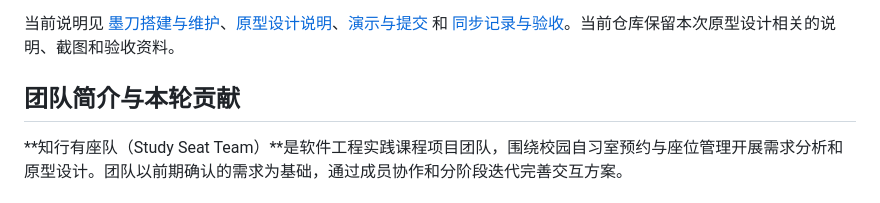
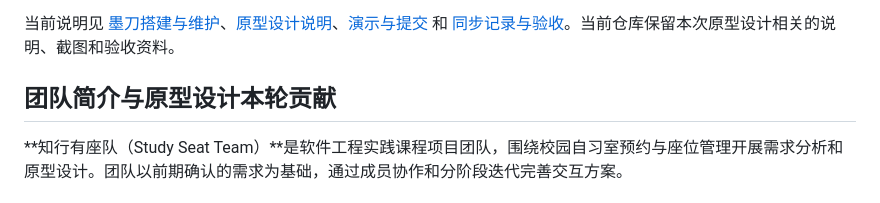
Before and after one commit to hoangthithang880-dotcom/studyseat-prototype, a Markdown page: README.md, the part around the change. GitHub-like rendering.

Commit message:
更新 README 内容

```diff
--- a/README.md
+++ b/README.md
@@ -138,7 +138,7 @@ STUDYSEAT_BASE_URL=http://127.0.0.1:8765/deploy/ node tests/browser.cjs
 
 当前说明见 [墨刀搭建与维护](docs/墨刀原型搭建与维护说明.md)、[原型设计说明](docs/原型设计说明.md)、[演示与提交](docs/演示与提交说明.md) 和 [同步记录与验收](docs/墨刀同步记录.md)。当前仓库保留本次原型设计相关的说明、截图和验收资料。
 
-## 团队简介与本轮贡献
+## 团队简介与原型设计本轮贡献
 
 **知行有座队（Study Seat Team）**是软件工程实践课程项目团队，围绕校园自习室预约与座位管理开展需求分析和原型设计。团队以前期确认的需求为基础，通过成员协作和分阶段迭代完善交互方案。
 
```
